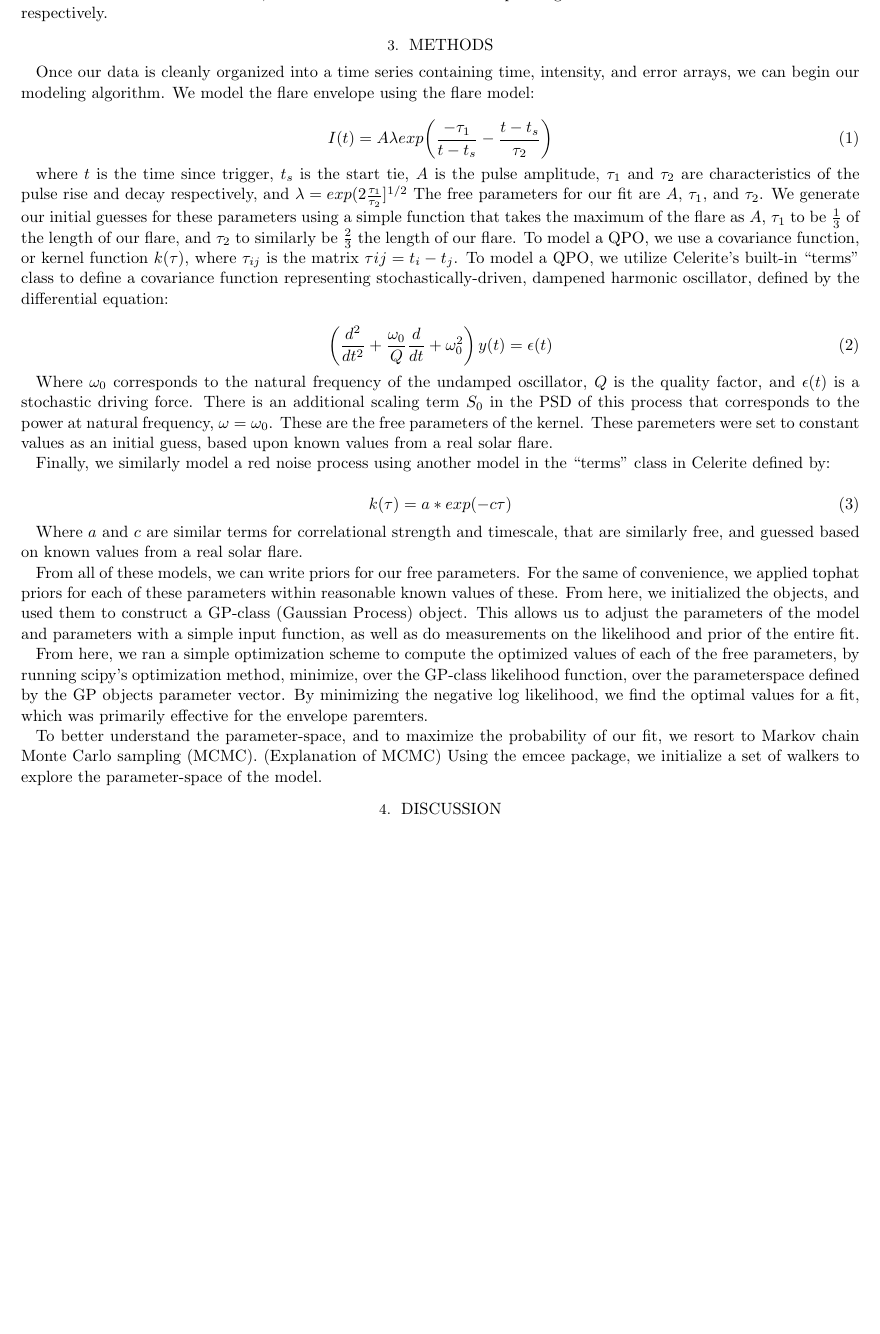
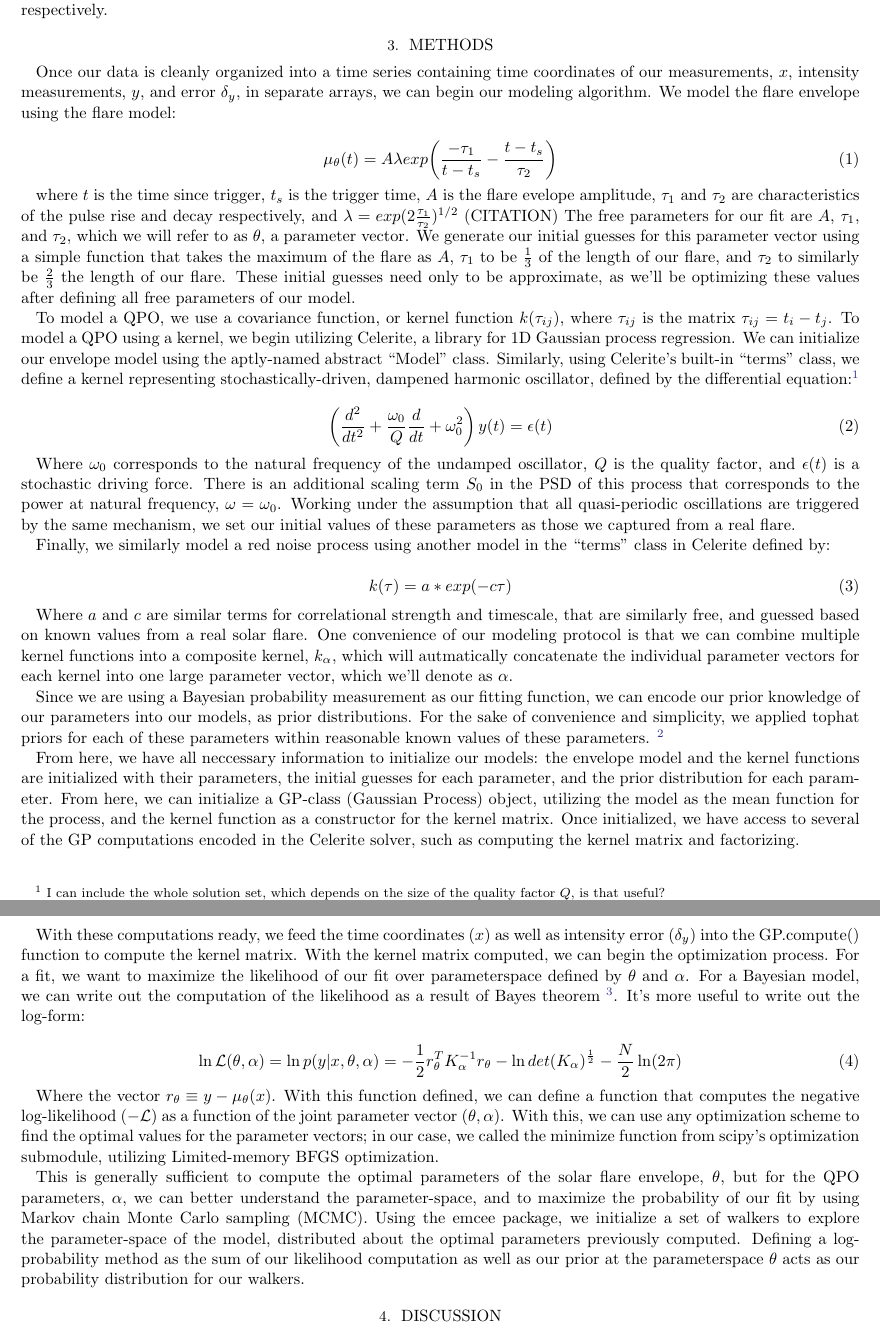
Before and after one commit to dhuppenkothen/SolarFlareGPs, a LaTeX paper (paper/draft.tex): part of page 2 of 2 before the commit and two parts of pages 2 and 3 of 3 after it, the two joined at a grey line, cut so that both start at the same text, the shorter picture padded with empty space. Compiled offline with LaTeX, dvips and Ghostscript.

Commit message:
Cleaned up/expanded methods section

```diff
--- a/paper/draft.tex
+++ b/paper/draft.tex
@@ -160,18 +160,22 @@ The data is formatted in a .fits file, with thw first two columns corresponding
 
 
 \section{Methods} \label{sec:methods}
-Once our data is cleanly organized into a time series containing time, intensity, and error arrays, we can begin our modeling algorithm. We model the flare envelope using the flare model:
+Once our data is cleanly organized into a time series containing time coordinates of our measurements, $x$, intensity measurements, $y$, and error $\delta_y$, in separate arrays, we can begin our modeling algorithm. We model the flare envelope using the flare model:
 
 \begin{equation}
-	I(t) = A \lambda exp{\left( \frac{-\tau_1}{t-t_s}-\frac{t-t_s}{\tau_2}\right)}
+	\mu_{\theta}(t) = A \lambda exp{\left( \frac{-\tau_1}{t-t_s}-\frac{t-t_s}{\tau_2}\right)}
 	\label{model}
 \end{equation}
 
-where $t$ is the time since trigger, $t_s$ is the start tie, $A$ is the pulse amplitude, $\tau_1$ and $\tau_2$ are characteristics of the pulse rise and decay respectively, and
-$\lambda = exp(2\frac{\tau_1}{\tau_2}]^{1/2}$
-The free parameters for our fit are $A$, $\tau_1$, and $\tau_2$.
-We generate our initial guesses for these parameters using a simple function that takes the maximum of the flare as $A$, $\tau_1$ to be $\frac{1}{3}$ of the length of our flare, and $\tau_2$ to similarly be $\frac{2}{3}$ the length of our flare.
-To model a QPO, we use a covariance function, or kernel function $k(\tau)$, where $\tau_{ij}$ is the matrix $\tau{ij} = t_i-t_j$. To model a QPO, we utilize Celerite's built-in ``terms'' class to define a covariance function representing stochastically-driven, dampened harmonic oscillator, defined by the differential equation:
+where $t$ is the time since trigger, $t_s$ is the trigger time, $A$ is the flare evelope amplitude, $\tau_1$ and $\tau_2$ are characteristics of the pulse rise and decay respectively, and
+$\lambda = exp(2\frac{\tau_1}{\tau_2})^{1/2}$ (CITATION)
+The free parameters for our fit are $A$, $\tau_1$, and $\tau_2$, which we will refer to as $\theta$, a parameter vector.
+We generate our initial guesses for this parameter vector using a simple function that takes the maximum of the flare as $A$, $\tau_1$ to be $\frac{1}{3}$ of the length of our flare, and $\tau_2$ to similarly be $\frac{2}{3}$ the length of our flare.
+These initial guesses need only to be approximate, as we'll be optimizing these values after defining all free parameters of our model.
+
+To model a QPO, we use a covariance function, or kernel function $k(\tau_{ij})$, where $\tau_{ij}$ is the matrix $\tau_{ij} = t_i-t_j$. To model a QPO using a kernel, we begin utilizing Celerite, a library for 1D Gaussian process regression. We can initialize our envelope model using the aptly-named abstract ``Model'' class.
+Similarly, using Celerite's built-in ``terms'' class, we define a kernel representing stochastically-driven, dampened harmonic oscillator, defined by the differential equation:\footnote{I can include the whole solution set, which depends on the size of the quality factor $Q$, is that useful?}
+
 
 \begin{equation}
 	\left( \frac{d^2}{dt^2} + \frac{\omega_0}{Q} \frac{d}{dt} + \omega_0^2 \right) y(t) = \epsilon(t)
@@ -179,8 +183,8 @@ To model a QPO, we use a covariance function, or kernel function $k(\tau)$, wher
 \end{equation}
 
 Where $\omega_0$ corresponds to the natural frequency of the undamped oscillator, $Q$ is the quality factor, and $\epsilon(t)$ is a stochastic driving force.
-There is an additional scaling term $S_0$ in the PSD of this process that corresponds to the power at natural frequency, $\omega=\omega_0$. These are the free parameters of the kernel.
-These paremeters were set to constant values as an initial guess, based upon known values from a real solar flare.
+There is an additional scaling term $S_0$ in the PSD of this process that corresponds to the power at natural frequency, $\omega=\omega_0$.
+Working under the assumption that all quasi-periodic oscillations are triggered by the same mechanism, we set our initial values of these parameters as those we captured from a real flare.
 
 Finally, we similarly model a red noise process using another model in the ``terms'' class in Celerite defined by:
 
@@ -190,13 +194,31 @@ Finally, we similarly model a red noise process using another model in the ``ter
 \end{equation}
 
 Where $a$ and $c$ are similar terms for correlational strength and timescale, that are similarly free, and guessed based on known values from a real solar flare.
+One convenience of our modeling protocol is that we can combine multiple kernel functions into a composite kernel, $k_\alpha$, which will autmatically concatenate the individual parameter vectors for each kernel into one large parameter vector, which we'll denote as $\alpha$.
 
-From all of these models, we can write priors for our free parameters. For the same of convenience, we applied tophat priors for each of these parameters within reasonable known values of these. From here, we initialized the objects, and used them to construct a GP-class (Gaussian Process) object. This allows us to adjust the parameters of the model and parameters with a simple input function, as well as do measurements on the likelihood and prior of the entire fit.
+Since we are using a Bayesian probability measurement as our fitting function, we can encode our prior knowledge of our parameters into our models, as prior distributions.
+For the sake of convenience and simplicity, we applied tophat priors for each of these parameters within reasonable known values of these parameters.
+\footnote{We may want to think about our priors a bit more before I write out a table for them\ldots}
 
-From here, we ran a simple optimization scheme to compute the optimized values of each of the free parameters, by running scipy's optimization method, minimize, over the GP-class likelihood function, over the parameterspace defined by the GP objects parameter vector. By minimizing the negative log likelihood, we find the optimal values for a fit, which was primarily effective for the envelope paremters.
 
-To better understand the parameter-space, and to maximize the probability of our fit, we resort to Markov chain Monte Carlo sampling (MCMC). (Explanation of MCMC)
-Using the emcee package, we initialize a set of walkers to explore the parameter-space of the model.
+From here, we have all neccessary information to initialize our models: the envelope model and the kernel functions are initialized with their parameters, the initial guesses for each parameter, and the prior distribution for each parameter.
+From here, we can initialize a GP-class (Gaussian Process) object, utilizing the model as the mean function for the process, and the kernel function as a constructor for the kernel matrix.
+Once initialized, we have access to several of the GP computations encoded in the Celerite solver, such as computing the kernel matrix and factorizing.
+
+With these computations ready, we feed the time coordinates ($x$) as well as intensity error ($\delta_y$) into the GP.compute() function to compute the kernel matrix.
+With the kernel matrix computed, we can begin the optimization process. For a fit, we want to maximize the likelihood of our fit over parameterspace defined by $\theta$ and $\alpha$.
+For a Bayesian model, we can write out the computation of the likelihood as a result of Bayes theorem \footnote{Do I need to know how to derive this?}. It's more useful to write out the log-form:
+
+\begin{equation}
+	\ln \mathcal{L}(\theta, \alpha) = \ln p(y|x, \theta, \alpha) = -\frac{1}{2}r_\theta^T K_\alpha^{-1}r_\theta - \ln det(K_\alpha)^{\frac{1}{2}} - \frac{N}{2}\ln(2 \pi)
+	\label{loglike}
+\end{equation}
+
+Where the vector $r_\theta \equiv y-\mu_\theta (x)$. With this function defined, we can define a function that computes the negative log-likelihood ($-\mathcal{L}$) as a function of the joint parameter vector ($\theta, \alpha$).
+With this, we can use any optimization scheme to find the optimal values for the parameter vectors; in our case, we called the minimize function from scipy's optimization submodule, utilizing Limited-memory BFGS optimization.
+
+This is generally sufficient to compute the optimal parameters of the solar flare envelope, $\theta$, but for the QPO parameters, $\alpha$, we can better understand the parameter-space, and to maximize the probability of our fit by using Markov chain Monte Carlo sampling (MCMC).
+Using the emcee package, we initialize a set of walkers to explore the parameter-space of the model, distributed about the optimal parameters previously computed. Defining a log-probability method as the sum of our likelihood computation as well as our prior at the parameterspace $\theta$ acts as our probability distribution for our walkers.
 
 
 \section{Discussion} \label{sec:discussion}
```
Also changed, not shown: paper/draft.pdf, paper/draft.tex (6 more changed lines).
